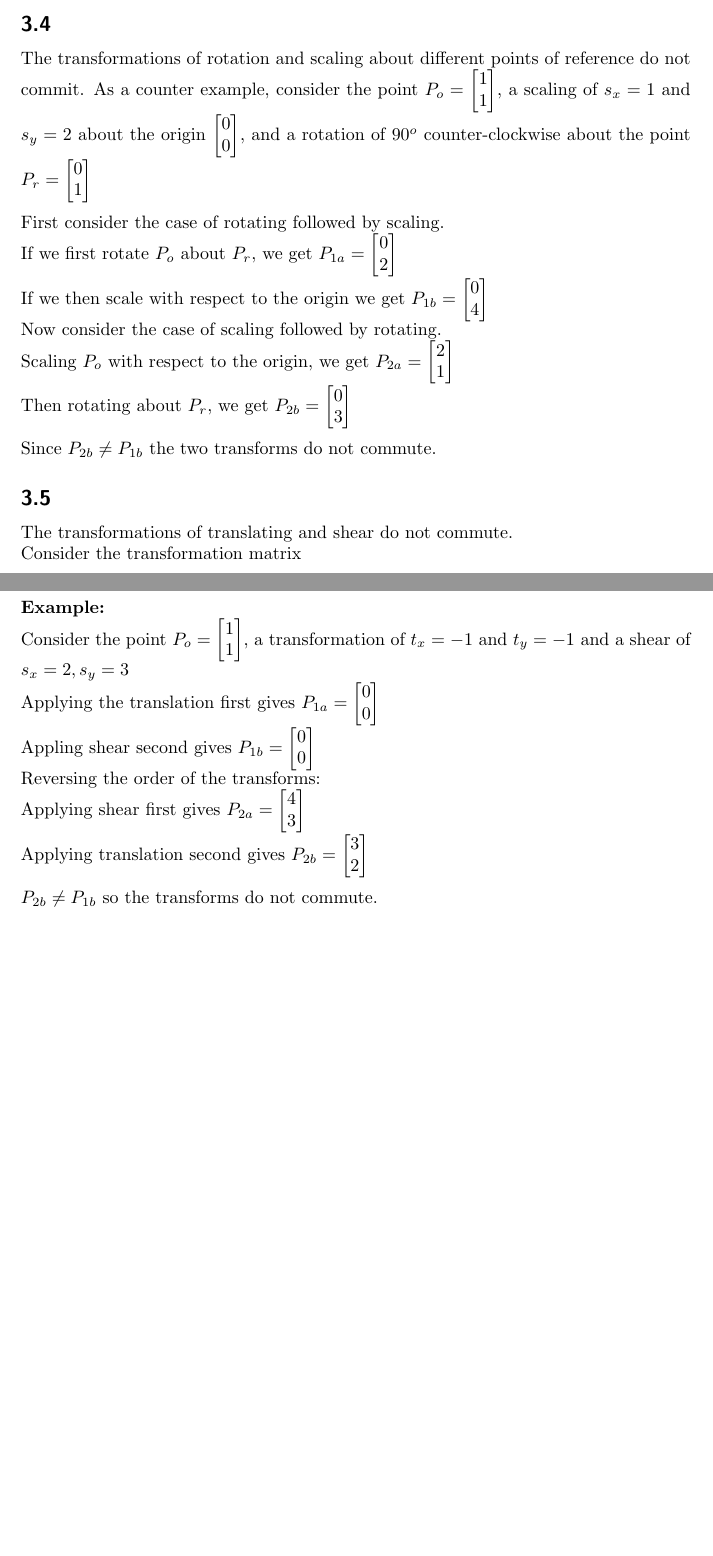
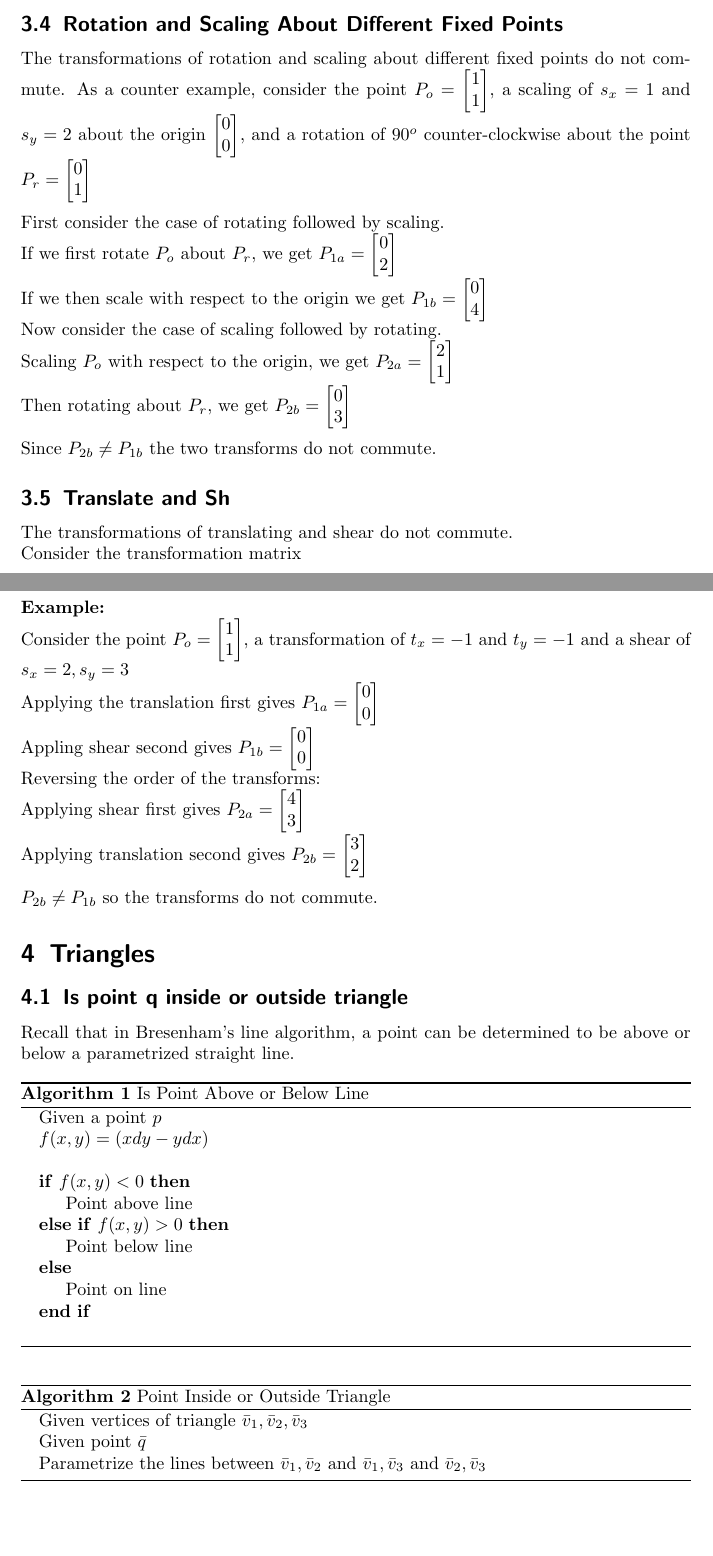
Before and after one commit to ecat/csc418, a LaTeX document (a1_a/questions.tex): two parts of pages 6 and 7 of 7, joined at a grey line, cut at the place of the change. Compiled offline with pdfLaTeX.

Commit message:
Added algorithms

```diff
--- a/a1_a/questions.tex
+++ b/a1_a/questions.tex
@@ -1,6 +1,8 @@
 \documentclass[a4paper,10pt]{scrartcl}
 \usepackage[utf8]{inputenc}
 \usepackage{amsmath}
+\usepackage{algorithm}
+\usepackage{algpseudocode}
 %opening
 \title{CSC418 Assignment 1}
 \author{Philip Lee - 9999074932}
@@ -247,9 +249,9 @@ $ \\
 
 These transformation matrices are equivalent only if $s_x = s_y$. Thus this transform does not commute in general.
 
-\subsection{}
+\subsection{Rotation and Scaling About Different Fixed Points}
 
-The transformations of rotation and scaling about different points of reference do not commit. As a counter example, consider
+The transformations of rotation and scaling about different fixed points do not commute. As a counter example, consider
 the point $P_o = \begin{bmatrix} 1 \\ 1 \end{bmatrix}$, a scaling of $s_x = 1$ and $s_y = 2$ about the origin
 $\begin{bmatrix} 0 \\ 0\end{bmatrix}$, and a rotation of $90^o$ counter-clockwise about the point $P_r = \begin{bmatrix} 0 \\ 1\end{bmatrix}$\\
 
@@ -264,7 +266,7 @@ Then rotating about $P_r$, we get $P_{2b} = \begin{bmatrix} 0 \\ 3\end{bmatrix}$
 
 Since $P_{2b} \neq P_{1b}$ the two transforms do not commute.
 
-\subsection{}
+\subsection{Translate and Sh}
 
 The transformations of translating and shear do not commute.
 
@@ -321,4 +323,44 @@ Applying translation second gives  $P_{2b} = \begin{bmatrix} 3 \\ 2 \end{bmatrix
 
 $P_{2b} \neq P_{1b}$ so the transforms do not commute.
 
+\section{Triangles}
+
+\subsection{Is point q inside or outside triangle}
+
+Recall that in Bresenham's line algorithm, a point can be determined to be above or below a parametrized straight line.
+
+\begin{algorithm}
+  \caption{Is Point Above or Below Line}\label{}
+
+  \begin{algorithmic}
+
+    \State Given a point $p$
+    \State{$f(x,y) = (xdy - ydx)$}\\
+    \If{$f(x,y) < 0$}
+    \State Point above line
+    \ElsIf{$f(x,y) > 0$}
+    \State   Point below line
+    \Else
+    \State Point on line
+    \EndIf\\
+
+  \end{algorithmic}
+\end{algorithm}
+
+
+
+\begin{algorithm}
+  \caption{Point Inside or Outside Triangle}\label{}
+  \begin{algorithmic}
+
+    \State Given vertices of triangle $\bar v_1, \bar v_2, \bar v_3$
+    \State Given point $\bar q$
+    \State Parametrize the lines between $\bar v_1, \bar v_2$ and $\bar v_1, \bar v_3$ and $\bar v_2, \bar v_3$
+
+
+  \end{algorithmic}
+\end{algorithm}
+
+
+
 \end{document}
```
Also changed, not shown: a1_a/questions.tex (10 more changed lines).
